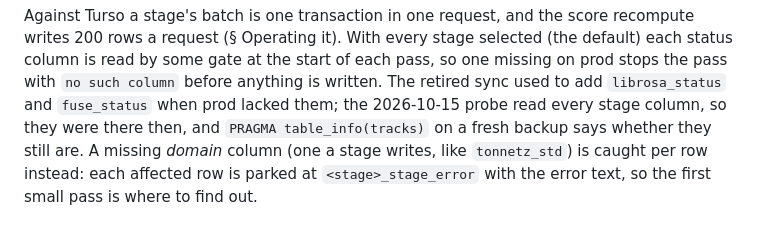
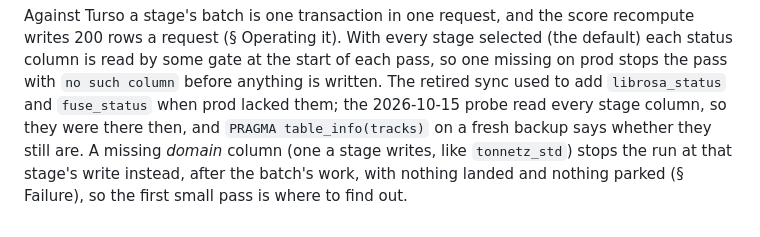
Before and after one commit to chandankeelara/VibeScape, a Markdown page: ingest_pipeline/README.md, the part around the change. GitHub-like rendering.

Commit message:
docs(ingest): a missing domain column stops the run; it parks nothing
README § Operating it still said a column a stage writes and production
lacks is "caught per row": every affected row parked at
<stage>_stage_error. That was the first version of the write rules
(5b0ab89). Since 26bd4bc a "no such column" is a database error that is
no row's fault: the stage raises at its write, after the batch's work,
with nothing landed and nothing parked, which
test_a_schema_error_on_one_row_stops_the_stage_and_parks_nothing and
test_the_same_error_on_every_row_stops_the_stage_and_parks_nothing pin.
The advice that follows is unchanged: the first small pass is where to
find out.

Docs only.

```diff
--- a/ingest_pipeline/README.md
+++ b/ingest_pipeline/README.md
@@ -567,6 +567,7 @@ column` before anything is written. The retired sync used to add
 `librosa_status` and `fuse_status` when prod lacked them; the 2026-10-15
 probe read every stage column, so they were there then, and
 `PRAGMA table_info(tracks)` on a fresh backup says whether they still are. A
-missing *domain* column (one a stage writes, like `tonnetz_std`) is caught
-per row instead: each affected row is parked at `<stage>_stage_error` with
-the error text, so the first small pass is where to find out.
+missing *domain* column (one a stage writes, like `tonnetz_std`) stops the
+run at that stage's write instead, after the batch's work, with nothing
+landed and nothing parked (§ Failure), so the first small pass is where to
+find out.
```
